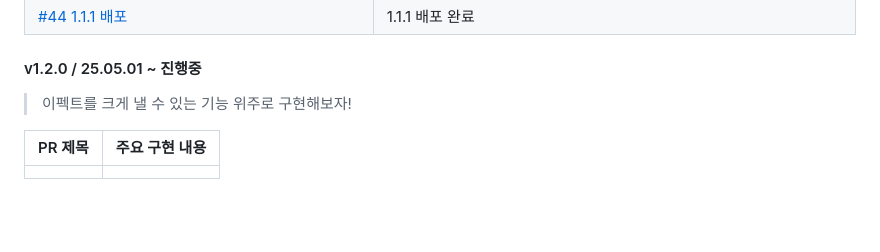
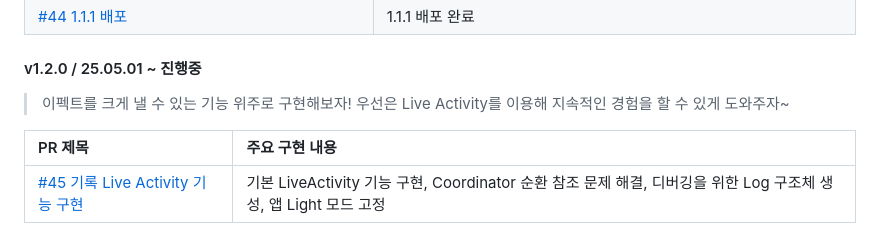
Before and after one commit to thinkySide/poporazzi, a Markdown page: README.md, the part around the change. Rendered like a GitHub page; blank space fills up the shorter version.

```diff
--- a/README.md
+++ b/README.md
@@ -47,8 +47,8 @@
 |[#44 1.1.1 배포](https://github.com/thinkySide/poporazzi/pull/44)|1.1.1 배포 완료|
 
 #### v1.2.0 / 25.05.01 ~ 진행중
-> 이펙트를 크게 낼 수 있는 기능 위주로 구현해보자!
+> 이펙트를 크게 낼 수 있는 기능 위주로 구현해보자! 우선은 Live Activity를 이용해 지속적인 경험을 할 수 있게 도와주자~
 
 |PR 제목|주요 구현 내용|
 |:--|:--|
-|||
+|[#45 기록 Live Activity 기능 구현](https://github.com/thinkySide/poporazzi/pull/45)|기본 LiveActivity 기능 구현, Coordinator 순환 참조 문제 해결, 디버깅을 위한 Log 구조체 생성, 앱 Light 모드 고정|
```
